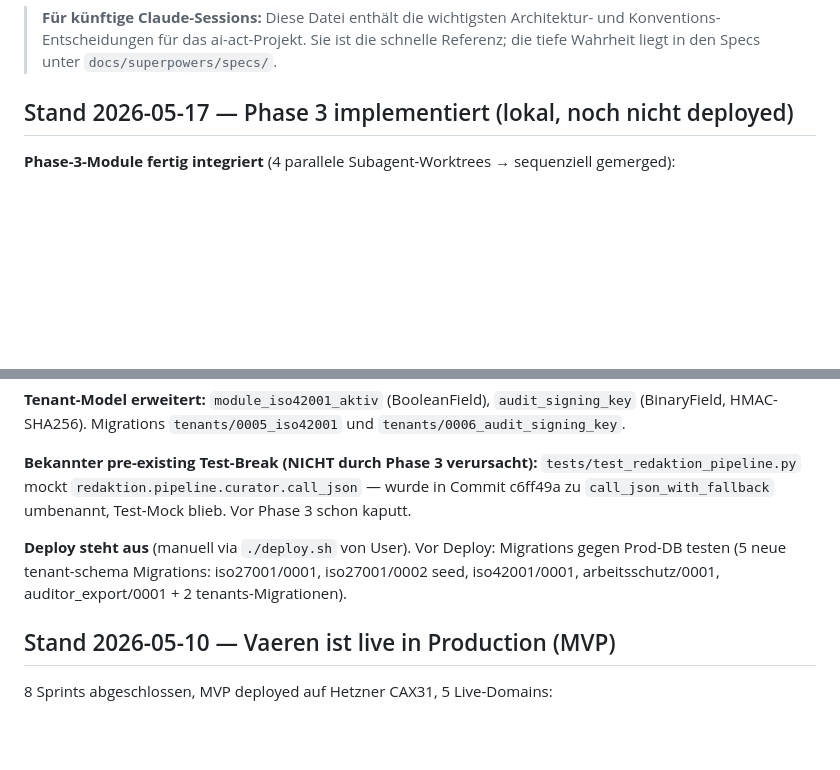
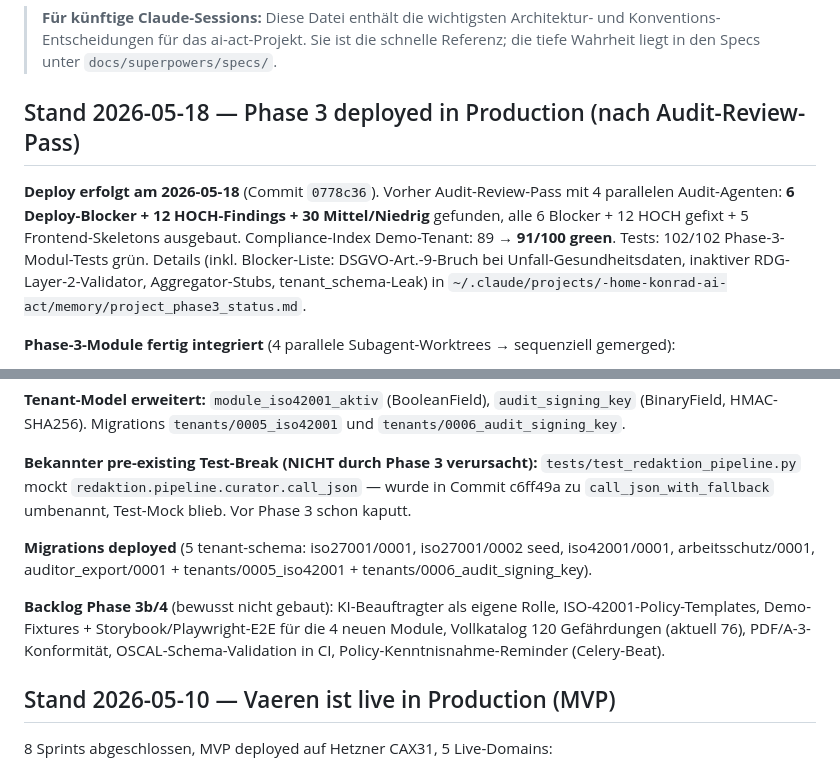
Before and after one commit to Vaeren1/vaeren, a Markdown page: CLAUDE.md, 2 parts joined by grey strips. Drawn GitHub-style; blank space fills up the shorter version.

Commit message:
docs(claude-md): Phase-3-Stand auf deployed (2026-05-18) aktualisiert + Backlog
Co-Authored-By: Claude Opus 4.8 (1M context) <noreply@anthropic.com>

```diff
--- a/CLAUDE.md
+++ b/CLAUDE.md
@@ -2,7 +2,9 @@
 
 > **Für künftige Claude-Sessions:** Diese Datei enthält die wichtigsten Architektur- und Konventions-Entscheidungen für das ai-act-Projekt. Sie ist die schnelle Referenz; die tiefe Wahrheit liegt in den Specs unter `docs/superpowers/specs/`.
 
-## Stand 2026-05-17 — Phase 3 implementiert (lokal, noch nicht deployed)
+## Stand 2026-05-18 — Phase 3 deployed in Production (nach Audit-Review-Pass)
+
+**Deploy erfolgt am 2026-05-18** (Commit `0778c36`). Vorher Audit-Review-Pass mit 4 parallelen Audit-Agenten: **6 Deploy-Blocker + 12 HOCH-Findings + 30 Mittel/Niedrig** gefunden, alle 6 Blocker + 12 HOCH gefixt + 5 Frontend-Skeletons ausgebaut. Compliance-Index Demo-Tenant: 89 → **91/100 green**. Tests: 102/102 Phase-3-Modul-Tests grün. Details (inkl. Blocker-Liste: DSGVO-Art.-9-Bruch bei Unfall-Gesundheitsdaten, inaktiver RDG-Layer-2-Validator, Aggregator-Stubs, tenant_schema-Leak) in `~/.claude/projects/-home-konrad-ai-act/memory/project_phase3_status.md`.
 
 **Phase-3-Module fertig integriert** (4 parallele Subagent-Worktrees → sequenziell gemerged):
 - `iso27001/` — ISO-27001-Evidence-Sammler (93 Annex-A-Controls, RDG-3-Layer, SoA-PDF, Risk-Register, 39 Tests / 92% Coverage)
@@ -14,7 +16,9 @@
 
 **Bekannter pre-existing Test-Break (NICHT durch Phase 3 verursacht):** `tests/test_redaktion_pipeline.py` mockt `redaktion.pipeline.curator.call_json` — wurde in Commit c6ff49a zu `call_json_with_fallback` umbenannt, Test-Mock blieb. Vor Phase 3 schon kaputt.
 
-**Deploy steht aus** (manuell via `./deploy.sh` von User). Vor Deploy: Migrations gegen Prod-DB testen (5 neue tenant-schema Migrations: iso27001/0001, iso27001/0002 seed, iso42001/0001, arbeitsschutz/0001, auditor_export/0001 + 2 tenants-Migrationen).
+**Migrations deployed** (5 tenant-schema: iso27001/0001, iso27001/0002 seed, iso42001/0001, arbeitsschutz/0001, auditor_export/0001 + tenants/0005_iso42001 + tenants/0006_audit_signing_key).
+
+**Backlog Phase 3b/4** (bewusst nicht gebaut): KI-Beauftragter als eigene Rolle, ISO-42001-Policy-Templates, Demo-Fixtures + Storybook/Playwright-E2E für die 4 neuen Module, Vollkatalog 120 Gefährdungen (aktuell 76), PDF/A-3-Konformität, OSCAL-Schema-Validation in CI, Policy-Kenntnisnahme-Reminder (Celery-Beat).
 
 ## Stand 2026-05-10 — Vaeren ist live in Production (MVP)
 
```
